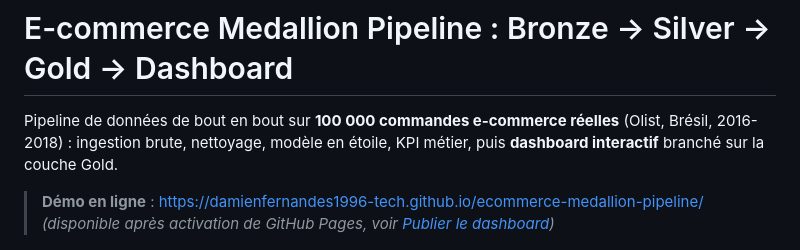
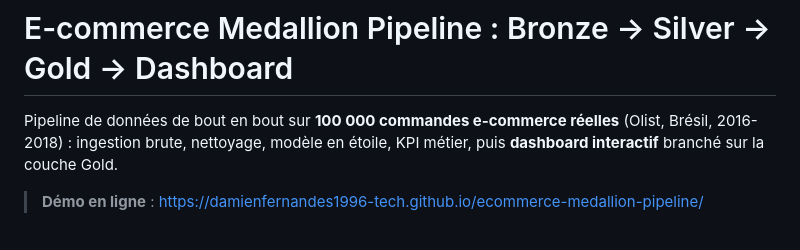
Before and after one commit to damienfernandes1996-tech/ecommerce-medallion-pipeline, a Markdown page: README.md, the part around the change. Rendered like a GitHub page.

Commit message:
README : démo en ligne

```diff
--- a/README.md
+++ b/README.md
@@ -2,7 +2,7 @@
 
 Pipeline de données de bout en bout sur **100 000 commandes e-commerce réelles** (Olist, Brésil, 2016-2018) : ingestion brute, nettoyage, modèle en étoile, KPI métier, puis **dashboard interactif** branché sur la couche Gold.
 
-> **Démo en ligne** : https://damienfernandes1996-tech.github.io/ecommerce-medallion-pipeline/ *(disponible après activation de GitHub Pages, voir [Publier le dashboard](#publier-le-dashboard))*
+> **Démo en ligne** : https://damienfernandes1996-tech.github.io/ecommerce-medallion-pipeline/
 
 ![Dashboard](docs/img/dashboard-light.png)
 
```
